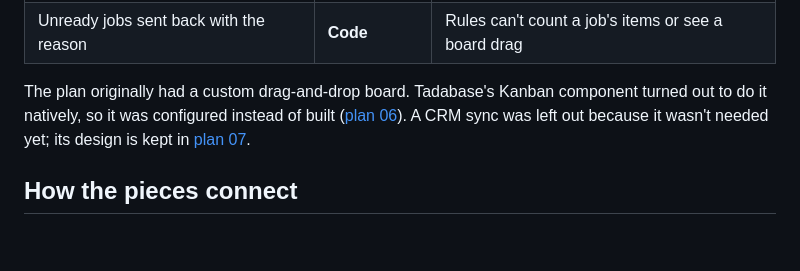
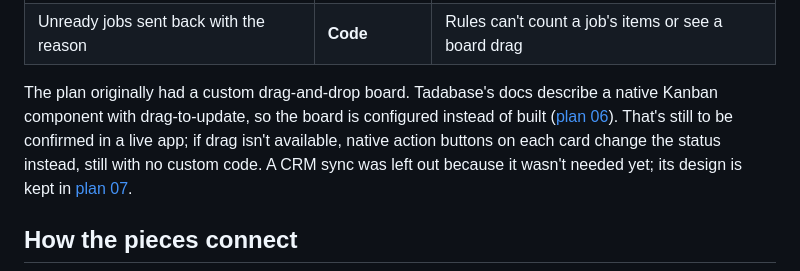
Before and after one commit to dtrinidad-iv/fieldflow, a Markdown page: docs/overview.md, the part around the change. Rendered like a GitHub page; blank space fills up the shorter version.

```diff
--- a/docs/overview.md
+++ b/docs/overview.md
@@ -52,9 +52,11 @@ Tadabase's own tables, forms, rules and components, which a team can change with
 | Double booking caught after a drag, inline edit or import | **Code** | Validation rules only run on forms |
 | Unready jobs sent back with the reason | **Code** | Rules can't count a job's items or see a board drag |
 
-The plan originally had a custom drag-and-drop board. Tadabase's Kanban component turned out to do
-it natively, so it was configured instead of built
-([plan 06](plans/06-native-kanban-board.md)). A CRM sync was left out because it wasn't needed
+The plan originally had a custom drag-and-drop board. Tadabase's docs describe a native Kanban
+component with drag-to-update, so the board is configured instead of built
+([plan 06](plans/06-native-kanban-board.md)). That's still to be confirmed in a live app; if drag
+isn't available, native action buttons on each card change the status instead, still with no
+custom code. A CRM sync was left out because it wasn't needed
 yet; its design is kept in [plan 07](plans/07-job-checks.md#follow-ups).
 
 ## How the pieces connect
```
Also changed, not shown: docs/plans/06-native-kanban-board.md (+11 -5 lines).
